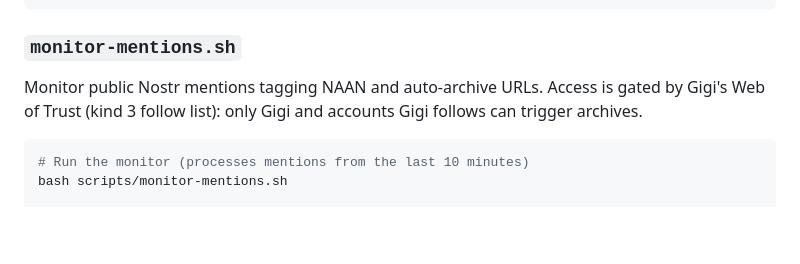
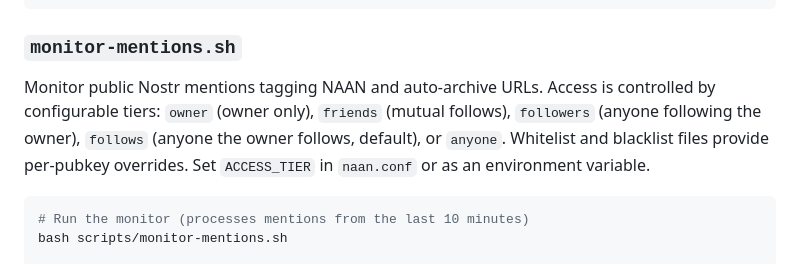
Before and after one commit to dergigi/naan, a Markdown page: README.md, the part around the change. Drawn GitHub-style; blank space fills up the shorter version.

Commit message:
docs: update README with configurable access tier description

````diff
--- a/README.md
+++ b/README.md
@@ -60,7 +60,7 @@ bash scripts/blossom-upload.sh video.mp4 https://cdn.hzrd149.com
 
 ### `monitor-mentions.sh`
 
-Monitor public Nostr mentions tagging NAAN and auto-archive URLs. Access is gated by Gigi's Web of Trust (kind 3 follow list): only Gigi and accounts Gigi follows can trigger archives.
+Monitor public Nostr mentions tagging NAAN and auto-archive URLs. Access is controlled by configurable tiers: `owner` (owner only), `friends` (mutual follows), `followers` (anyone following the owner), `follows` (anyone the owner follows, default), or `anyone`. Whitelist and blacklist files provide per-pubkey overrides. Set `ACCESS_TIER` in `naan.conf` or as an environment variable.
 
 ```bash
 # Run the monitor (processes mentions from the last 10 minutes)
````
